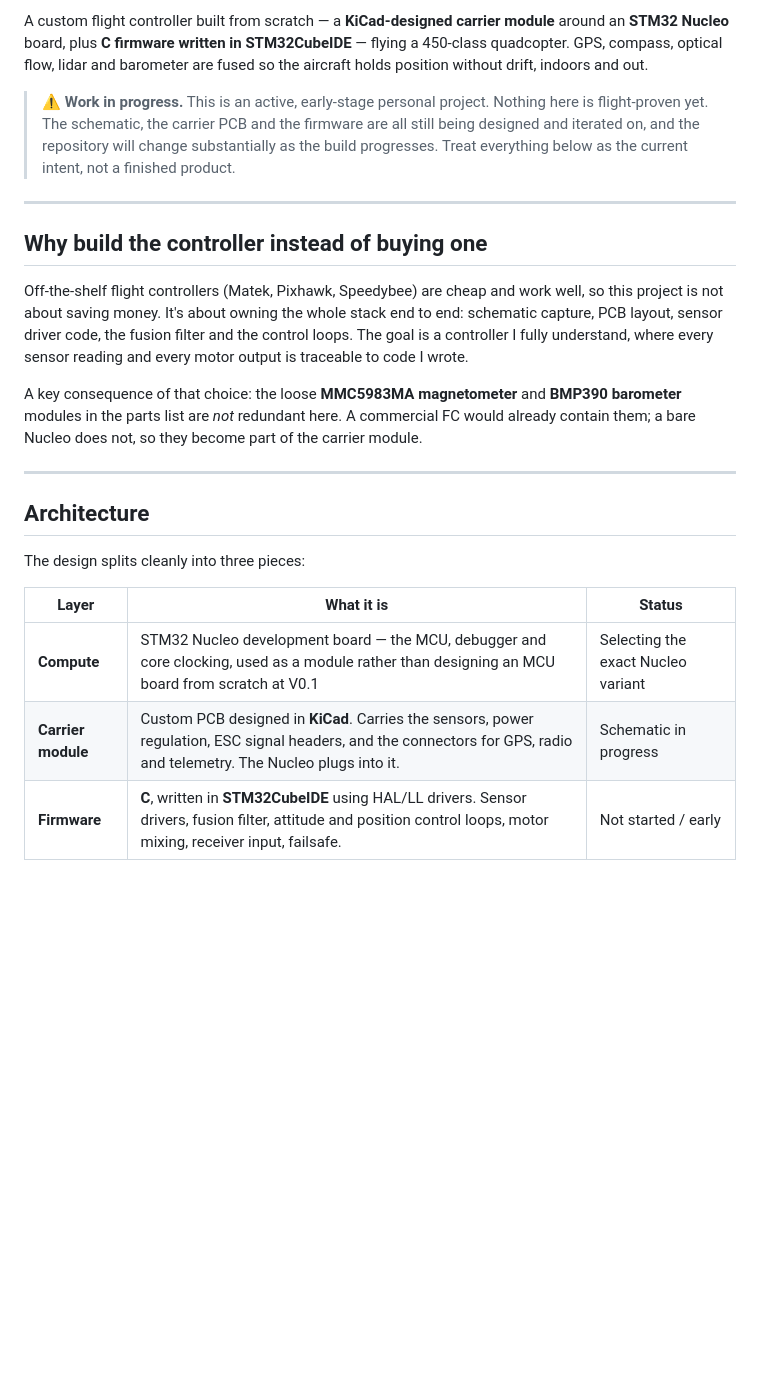
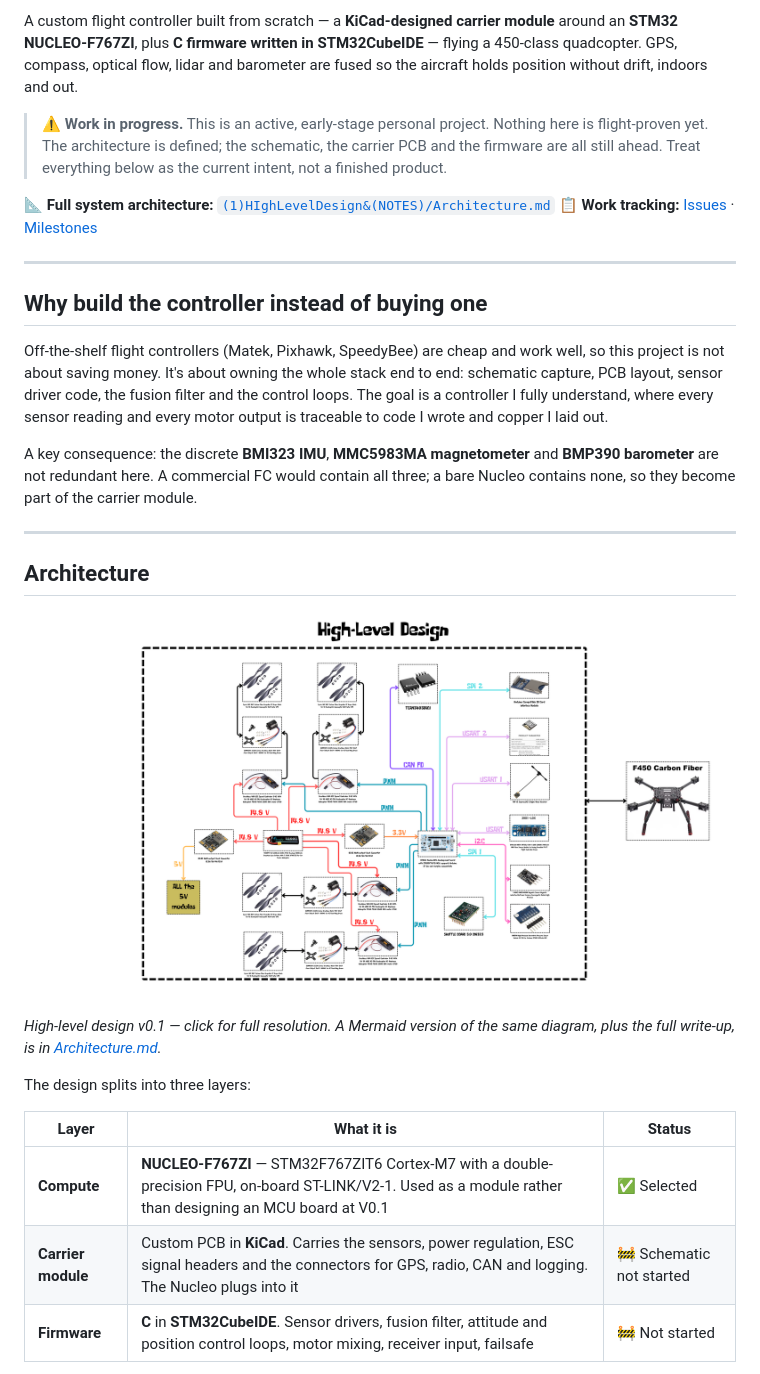
Before and after one commit to mohanan02/MiBeesFly, a Markdown page: README.md, the part around one of its changes. GitHub-like rendering; pictures changed too: (1)HIghLevelDesign&(NOTES)/MiBeesFly_HighLevelDesign_v0.1_web.png (added); blank space fills up the shorter version.

```diff
--- a/README.md
+++ b/README.md
@@ -10,25 +10,32 @@
 
-A custom flight controller built from scratch — a **KiCad-designed carrier module** around an **STM32 Nucleo** board, plus **C firmware written in STM32CubeIDE** — flying a 450-class quadcopter. GPS, compass, optical flow, lidar and barometer are fused so the aircraft holds position without drift, indoors and out.
+A custom flight controller built from scratch — a **KiCad-designed carrier module** around an **STM32 NUCLEO-F767ZI**, plus **C firmware written in STM32CubeIDE** — flying a 450-class quadcopter. GPS, compass, optical flow, lidar and barometer are fused so the aircraft holds position without drift, indoors and out.
 
-> **⚠️ Work in progress.** This is an active, early-stage personal project. Nothing here is flight-proven yet. The schematic, the carrier PCB and the firmware are all still being designed and iterated on, and the repository will change substantially as the build progresses. Treat everything below as the current intent, not a finished product.
+> **⚠️ Work in progress.** This is an active, early-stage personal project. Nothing here is flight-proven yet. The architecture is defined; the schematic, the carrier PCB and the firmware are all still ahead. Treat everything below as the current intent, not a finished product.
+
+📐 **Full system architecture:** [`(1)HIghLevelDesign&(NOTES)/Architecture.md`](%281%29HIghLevelDesign%26%28NOTES%29/Architecture.md)
+📋 **Work tracking:** [Issues](https://github.com/mohanan02/MiBeesFly/issues) · [Milestones](https://github.com/mohanan02/MiBeesFly/milestones)
 
 ---
 
 ## Why build the controller instead of buying one
 
-Off-the-shelf flight controllers (Matek, Pixhawk, Speedybee) are cheap and work well, so this project is not about saving money. It's about owning the whole stack end to end: schematic capture, PCB layout, sensor driver code, the fusion filter and the control loops. The goal is a controller I fully understand, where every sensor reading and every motor output is traceable to code I wrote.
+Off-the-shelf flight controllers (Matek, Pixhawk, SpeedyBee) are cheap and work well, so this project is not about saving money. It's about owning the whole stack end to end: schematic capture, PCB layout, sensor driver code, the fusion filter and the control loops. The goal is a controller I fully understand, where every sensor reading and every motor output is traceable to code I wrote and copper I laid out.
 
-A key consequence of that choice: the loose **MMC5983MA magnetometer** and **BMP390 barometer** modules in the parts list are *not* redundant here. A commercial FC would already contain them; a bare Nucleo does not, so they become part of the carrier module.
+A key consequence: the discrete **BMI323 IMU**, **MMC5983MA magnetometer** and **BMP390 barometer** are not redundant here. A commercial FC would contain all three; a bare Nucleo contains none, so they become part of the carrier module.
 
 ---
 
 ## Architecture
 
-The design splits cleanly into three pieces:
+[![MiBeesFly high-level design](%281%29HIghLevelDesign%26%28NOTES%29/MiBeesFly_HighLevelDesign_v0.1_web.png)](%281%29HIghLevelDesign%26%28NOTES%29/MiBeesFly_HighLevelDesign_v0.1.png)
+
+*High-level design v0.1 — click for full resolution. A Mermaid version of the same diagram, plus the full write-up, is in [Architecture.md](%281%29HIghLevelDesign%26%28NOTES%29/Architecture.md).*
+
+The design splits into three layers:
 
 | Layer | What it is | Status |
 |---|---|---|
-| **Compute** | STM32 Nucleo development board — the MCU, debugger and core clocking, used as a module rather than designing an MCU board from scratch at V0.1 | Selecting the exact Nucleo variant |
-| **Carrier module** | Custom PCB designed in **KiCad**. Carries the sensors, power regulation, ESC signal headers, and the connectors for GPS, radio and telemetry. The Nucleo plugs into it. | Schematic in progress |
-| **Firmware** | **C**, written in **STM32CubeIDE** using HAL/LL drivers. Sensor drivers, fusion filter, attitude and position control loops, motor mixing, receiver input, failsafe. | Not started / early |
+| **Compute** | **NUCLEO-F767ZI** — STM32F767ZIT6 Cortex-M7 with a double-precision FPU, on-board ST-LINK/V2-1. Used as a module rather than designing an MCU board at V0.1 | ✅ Selected |
+| **Carrier module** | Custom PCB in **KiCad**. Carries the sensors, power regulation, ESC signal headers and the connectors for GPS, radio, CAN and logging. The Nucleo plugs into it | 🚧 Schematic not started |
+| **Firmware** | **C** in **STM32CubeIDE**. Sensor drivers, fusion filter, attitude and position control loops, motor mixing, receiver input, failsafe | 🚧 Not started |
 
```
Also changed, not shown: other parts of README.md (+77 -31 lines), (1)HIghLevelDesign&(NOTES)/Architecture.md (+17 -0 lines), 1 other file.
